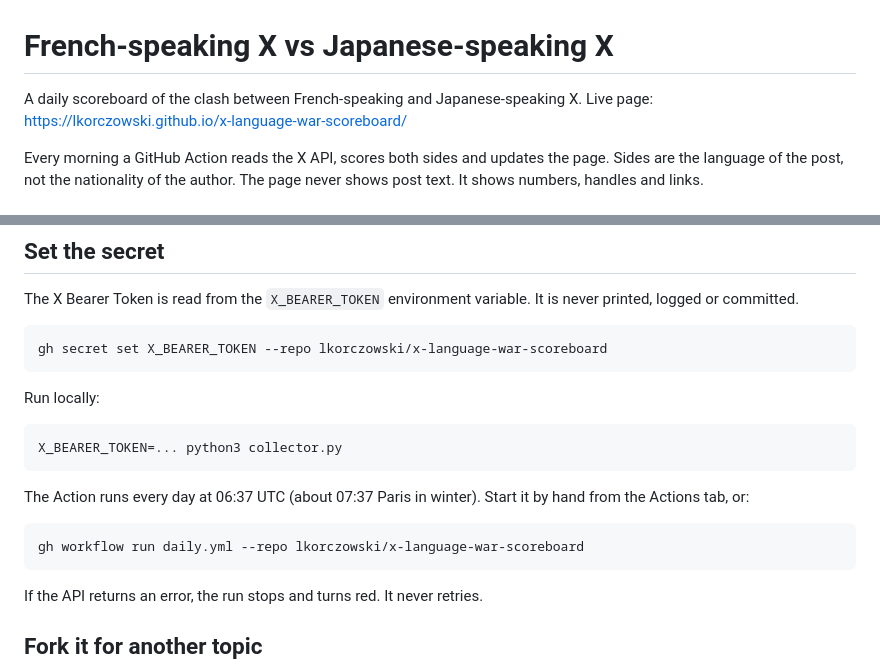
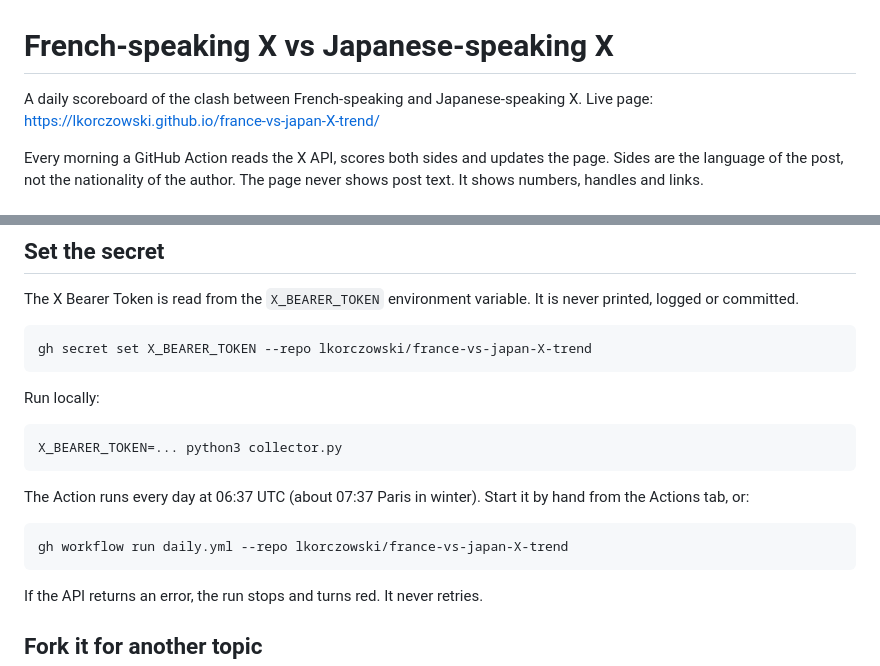
Before and after one commit to lkorczowski/france-vs-japan-X-trend, a Markdown page: README.md, 2 parts joined by grey strips. Rendered like a GitHub page.

Commit message:
README: new repo name
Co-Authored-By: Claude Opus 5.5 <noreply@anthropic.com>

````diff
--- a/README.md
+++ b/README.md
@@ -1,7 +1,7 @@
 # French-speaking X vs Japanese-speaking X
 
 A daily scoreboard of the clash between French-speaking and Japanese-speaking X.
-Live page: https://lkorczowski.github.io/x-language-war-scoreboard/
+Live page: https://lkorczowski.github.io/france-vs-japan-X-trend/
 
 Every morning a GitHub Action reads the X API, scores both sides and updates the page.
 Sides are the language of the post, not the nationality of the author.
@@ -46,7 +46,7 @@ Expect about 0.30 to 0.45 USD per day. The code enforces two hard caps per run,
 The X Bearer Token is read from the `X_BEARER_TOKEN` environment variable. It is never printed, logged or committed.
 
 ```bash
-gh secret set X_BEARER_TOKEN --repo lkorczowski/x-language-war-scoreboard
+gh secret set X_BEARER_TOKEN --repo lkorczowski/france-vs-japan-X-trend
 ```
 
 Run locally:
@@ -58,7 +58,7 @@ X_BEARER_TOKEN=... python3 collector.py
 The Action runs every day at 06:37 UTC (about 07:37 Paris in winter). Start it by hand from the Actions tab, or:
 
 ```bash
-gh workflow run daily.yml --repo lkorczowski/x-language-war-scoreboard
+gh workflow run daily.yml --repo lkorczowski/france-vs-japan-X-trend
 ```
 
 If the API returns an error, the run stops and turns red. It never retries.
````
